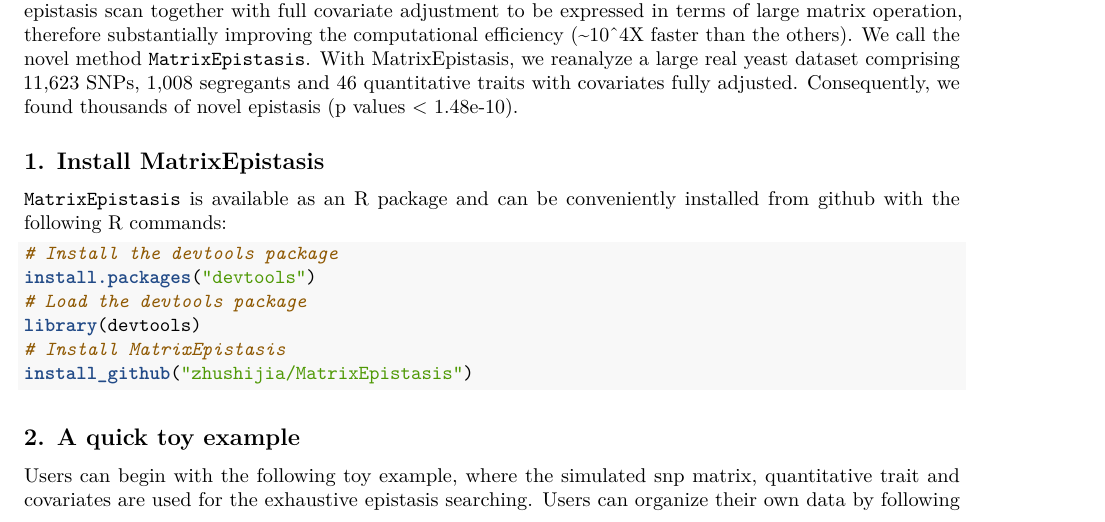
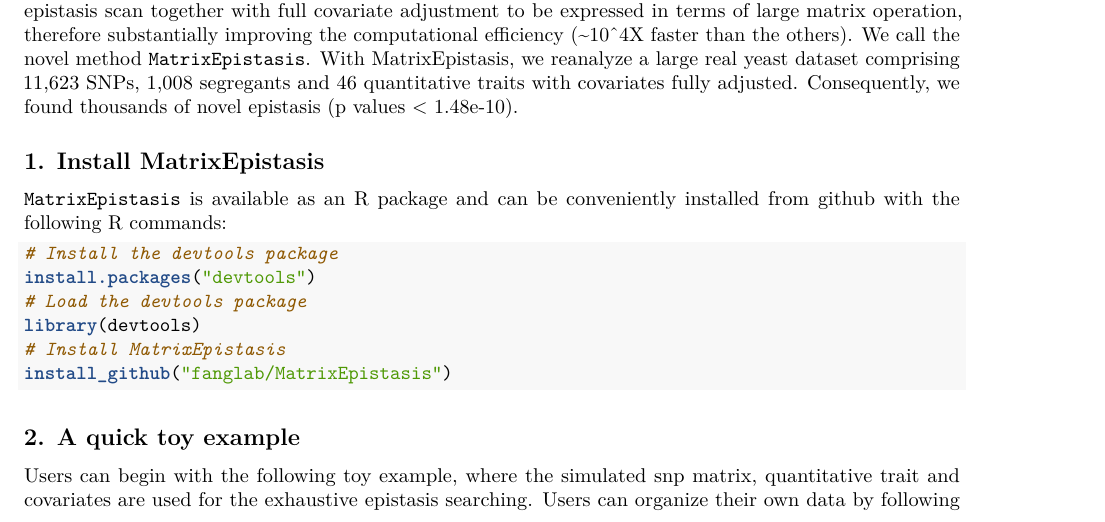
Before and after one commit to fanglab/MatrixEpistasis, an R Markdown document (vignettes/MatrixEpistasis_tutorial.Rmd): part of page 1 of 3, cut so that both start at the same text. Rendered offline with R 4.5, knitr and Pandoc, then LaTeX, with nearby package versions; code that draws random numbers runs with fixed seeds of ours.

Commit message:
Update MatrixEpistasis_tutorial.Rmd

````diff
--- a/vignettes/MatrixEpistasis_tutorial.Rmd
+++ b/vignettes/MatrixEpistasis_tutorial.Rmd
@@ -30,7 +30,7 @@
 # Load the devtools package
 library(devtools)
 # Install MatrixEpistasis
-install_github("zhushijia/MatrixEpistasis")
+install_github("fanglab/MatrixEpistasis")
 ```
 
 ## 2. A quick toy example
````
